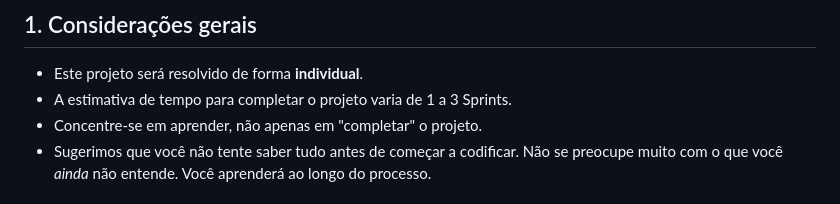
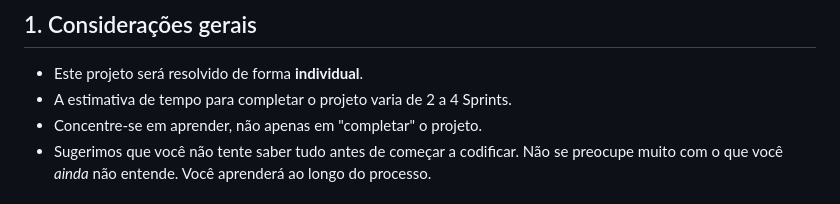
Before and after one commit to Laboratoria/SAP012-text-analyzer, a Markdown page: README.md, the part around the change. GitHub-like rendering.

Commit message:
📄 docs: fix sprints

```diff
--- a/README.md
+++ b/README.md
@@ -19,7 +19,7 @@
 ## 1. Considerações gerais
 
 - Este projeto será resolvido de forma **individual**.
-- A estimativa de tempo para completar o projeto varia de 1 a 3 Sprints.
+- A estimativa de tempo para completar o projeto varia de 2 a 4 Sprints.
 - Concentre-se em aprender, não apenas em "completar" o projeto.
 - Sugerimos que você não tente saber tudo antes de começar a codificar.
   Não se preocupe muito com o que você _ainda_ não entende.
```
